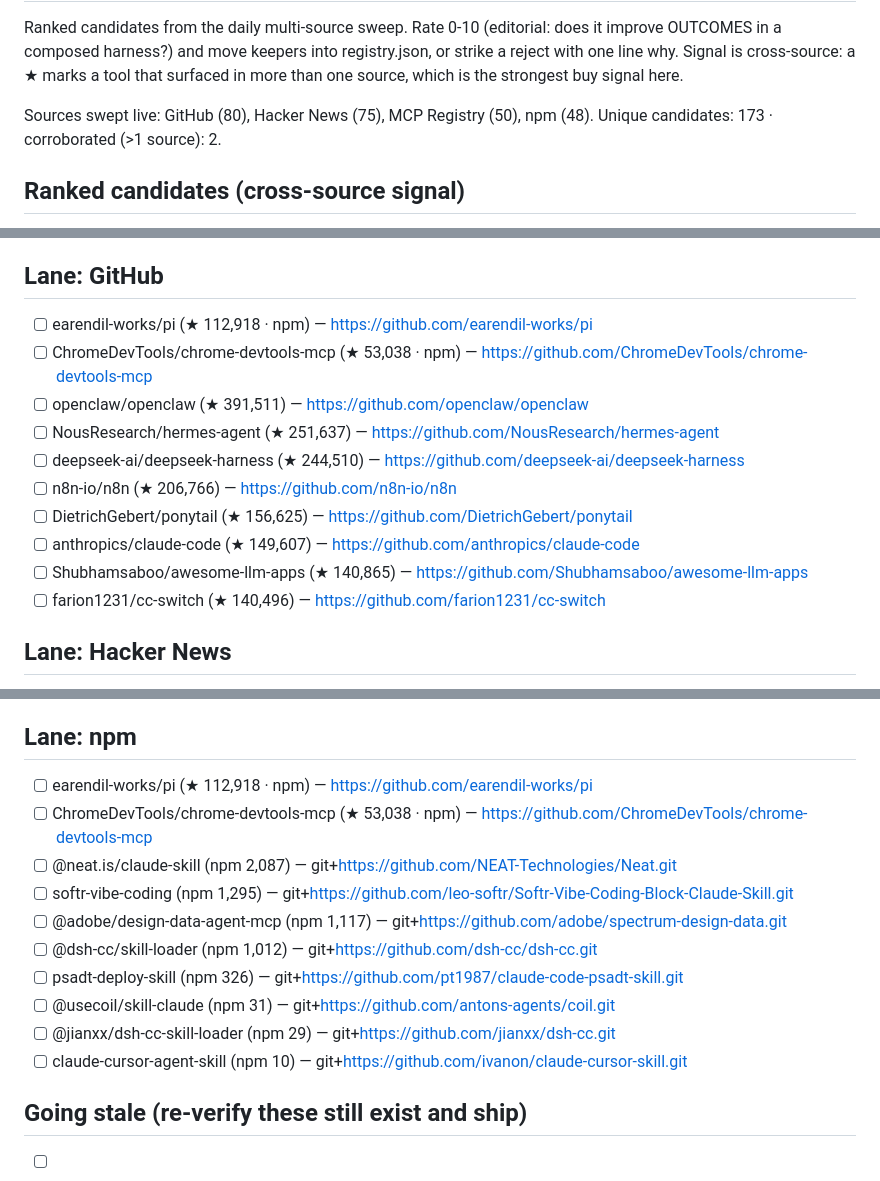
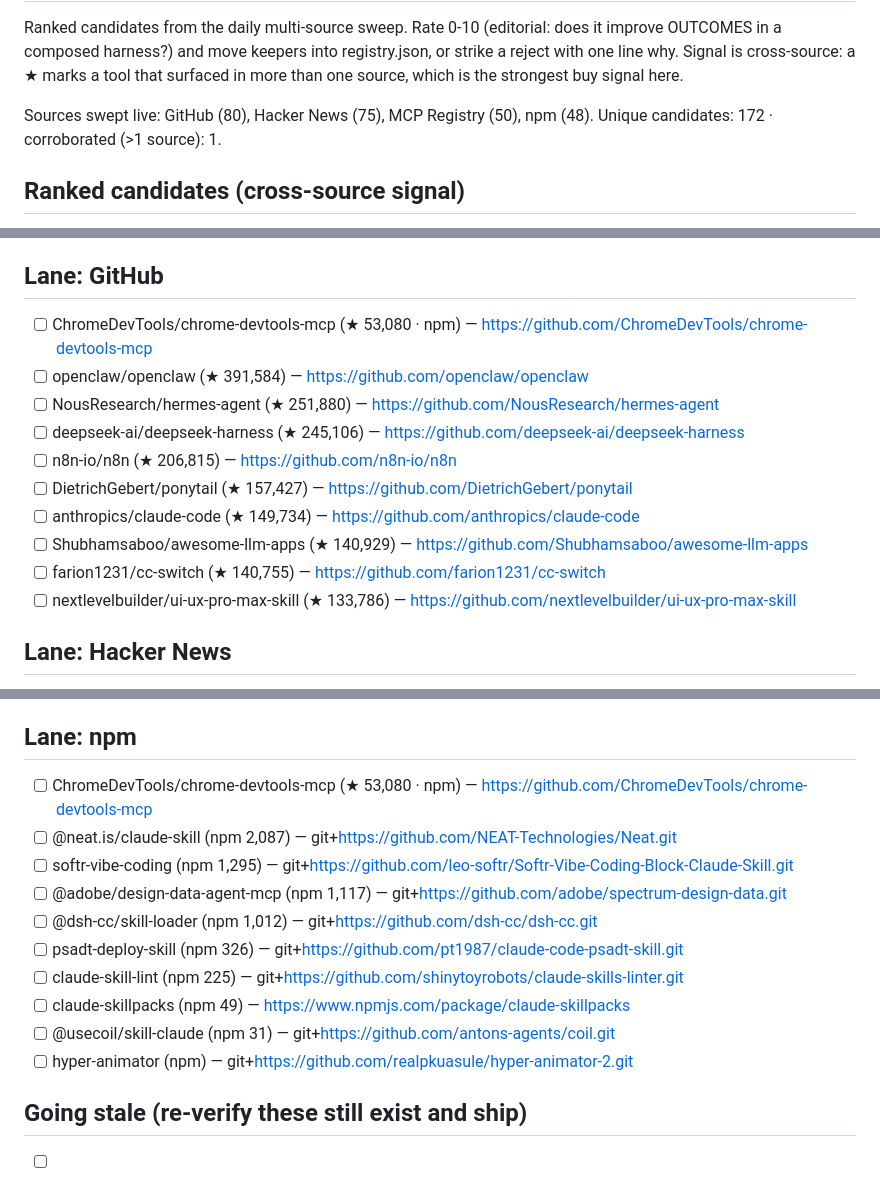
Before and after one commit to prajval-kesireddy/meta-harness, a Markdown page: metaharness/registry/INBOX.md, 3 parts joined by grey strips. Rendered like a GitHub page.

```diff
--- a/metaharness/registry/INBOX.md
+++ b/metaharness/registry/INBOX.md
@@ -3,7 +3,7 @@
 Ranked candidates from the daily multi-source sweep. Rate 0-10 (editorial: does it improve OUTCOMES in a composed harness?) and move keepers into registry.json, or strike a reject with one line why. Signal is cross-source: a ★ marks a tool that surfaced in more than one source, which is the strongest buy signal here.
 
 Sources swept live: GitHub (80), Hacker News (75), MCP Registry (50), npm (48).
-Unique candidates: 173 · corroborated (>1 source): 2.
+Unique candidates: 172 · corroborated (>1 source): 1.
 
 ## Ranked candidates (cross-source signal)
 
@@ -40,15 +40,15 @@ Unique candidates: 173 · corroborated (>1 source): 2.
 
 ## Lane: GitHub
-- [ ] earendil-works/pi (★ 112,918 · npm) — https://github.com/earendil-works/pi
-- [ ] ChromeDevTools/chrome-devtools-mcp (★ 53,038 · npm) — https://github.com/ChromeDevTools/chrome-devtools-mcp
-- [ ] openclaw/openclaw (★ 391,511) — https://github.com/openclaw/openclaw
-- [ ] NousResearch/hermes-agent (★ 251,637) — https://github.com/NousResearch/hermes-agent
-- [ ] deepseek-ai/deepseek-harness (★ 244,510) — https://github.com/deepseek-ai/deepseek-harness
-- [ ] n8n-io/n8n (★ 206,766) — https://github.com/n8n-io/n8n
-- [ ] DietrichGebert/ponytail (★ 156,625) — https://github.com/DietrichGebert/ponytail
-- [ ] anthropics/claude-code (★ 149,607) — https://github.com/anthropics/claude-code
-- [ ] Shubhamsaboo/awesome-llm-apps (★ 140,865) — https://github.com/Shubhamsaboo/awesome-llm-apps
-- [ ] farion1231/cc-switch (★ 140,496) — https://github.com/farion1231/cc-switch
+- [ ] ChromeDevTools/chrome-devtools-mcp (★ 53,080 · npm) — https://github.com/ChromeDevTools/chrome-devtools-mcp
+- [ ] openclaw/openclaw (★ 391,584) — https://github.com/openclaw/openclaw
+- [ ] NousResearch/hermes-agent (★ 251,880) — https://github.com/NousResearch/hermes-agent
+- [ ] deepseek-ai/deepseek-harness (★ 245,106) — https://github.com/deepseek-ai/deepseek-harness
+- [ ] n8n-io/n8n (★ 206,815) — https://github.com/n8n-io/n8n
+- [ ] DietrichGebert/ponytail (★ 157,427) — https://github.com/DietrichGebert/ponytail
+- [ ] anthropics/claude-code (★ 149,734) — https://github.com/anthropics/claude-code
+- [ ] Shubhamsaboo/awesome-llm-apps (★ 140,929) — https://github.com/Shubhamsaboo/awesome-llm-apps
+- [ ] farion1231/cc-switch (★ 140,755) — https://github.com/farion1231/cc-switch
+- [ ] nextlevelbuilder/ui-ux-pro-max-skill (★ 133,786) — https://github.com/nextlevelbuilder/ui-ux-pro-max-skill
 
 ## Lane: Hacker News
 - [ ] DeepClaude – Claude Code agent loop with DeepSeek V4 Pro (HN 678) — https://github.com/aattaran/deepclaude
@@ -75,16 +75,16 @@ Unique candidates: 173 · corroborated (>1 source): 2.
 - [ ] ai.abmeter/abmeter (new) — https://github.com/abmeter/abmeter
 
 ## Lane: npm
-- [ ] earendil-works/pi (★ 112,918 · npm) — https://github.com/earendil-works/pi
-- [ ] ChromeDevTools/chrome-devtools-mcp (★ 53,038 · npm) — https://github.com/ChromeDevTools/chrome-devtools-mcp
+- [ ] ChromeDevTools/chrome-devtools-mcp (★ 53,080 · npm) — https://github.com/ChromeDevTools/chrome-devtools-mcp
 - [ ] @neat.is/claude-skill (npm 2,087) — git+https://github.com/NEAT-Technologies/Neat.git
 - [ ] softr-vibe-coding (npm 1,295) — git+https://github.com/leo-softr/Softr-Vibe-Coding-Block-Claude-Skill.git
 - [ ] @adobe/design-data-agent-mcp (npm 1,117) — git+https://github.com/adobe/spectrum-design-data.git
 - [ ] @dsh-cc/skill-loader (npm 1,012) — git+https://github.com/dsh-cc/dsh-cc.git
 - [ ] psadt-deploy-skill (npm 326) — git+https://github.com/pt1987/claude-code-psadt-skill.git
+- [ ] claude-skill-lint (npm 225) — git+https://github.com/shinytoyrobots/claude-skills-linter.git
+- [ ] claude-skillpacks (npm 49) — https://www.npmjs.com/package/claude-skillpacks
 - [ ] @usecoil/skill-claude (npm 31) — git+https://github.com/antons-agents/coil.git
-- [ ] @jianxx/dsh-cc-skill-loader (npm 29) — git+https://github.com/jianxx/dsh-cc.git
-- [ ] claude-cursor-agent-skill (npm 10) — git+https://github.com/ivanon/claude-cursor-skill.git
+- [ ] hyper-animator (npm) — git+https://github.com/realpkuasule/hyper-animator-2.git
 
 ## Going stale (re-verify these still exist and ship)
 - [ ] anthropics/skills: frontend-design (last verified 2026-08-13)
```
Also changed, not shown: other parts of metaharness/registry/INBOX.md (+31 -31 lines).
